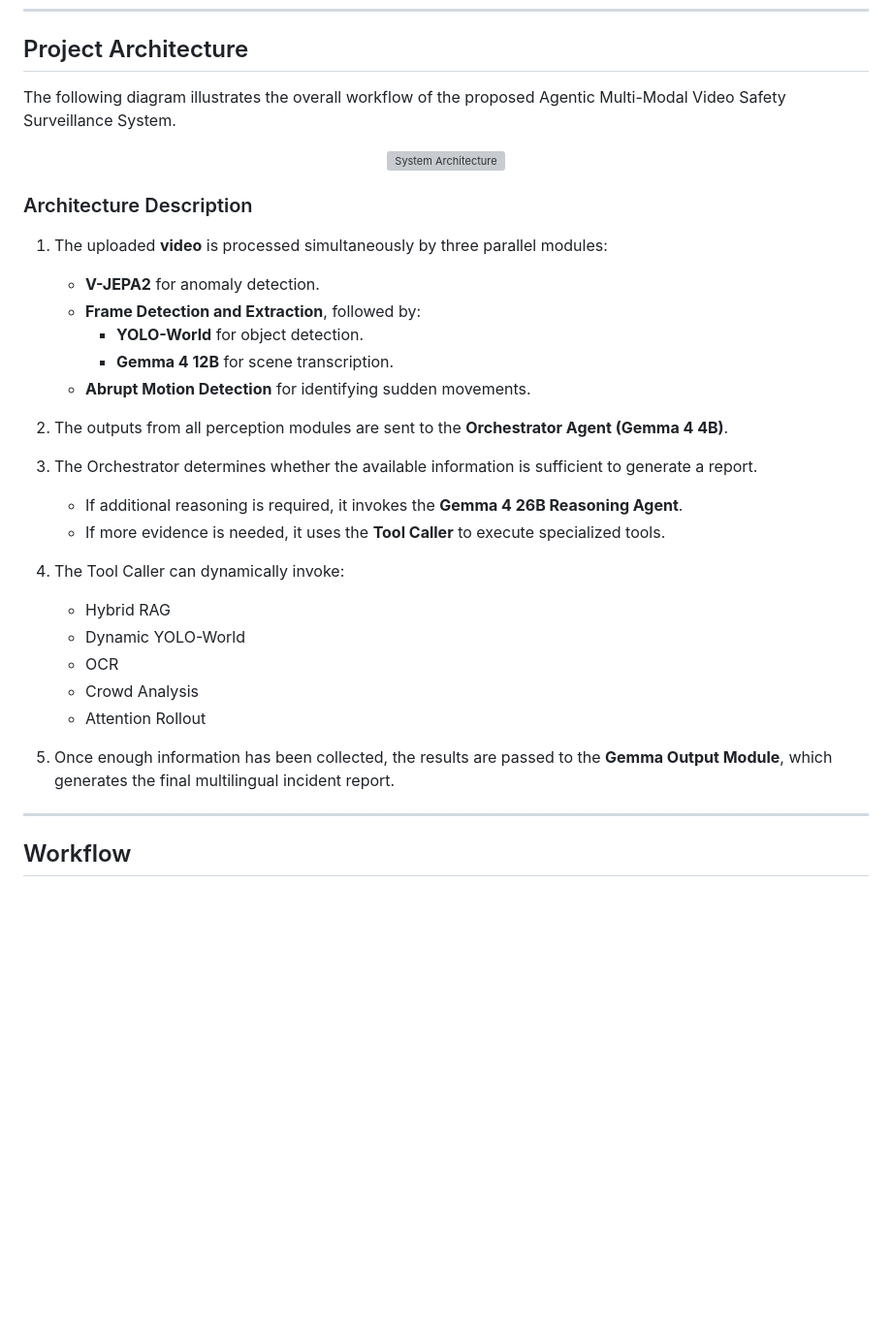
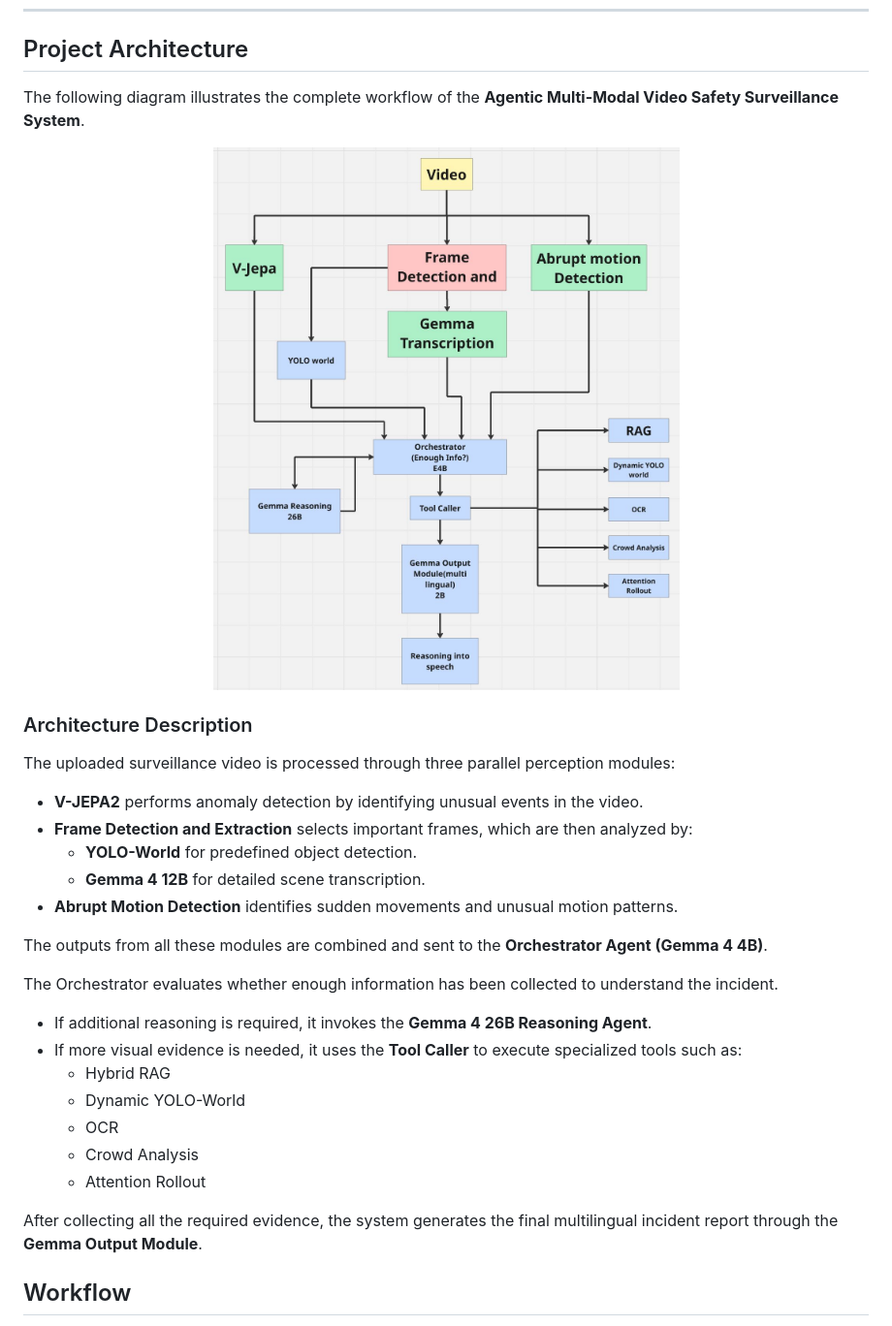
Before and after one commit to piyush-no1/gemma_hack_submission, a Markdown page: README.md, the part around the change. Shown at 97% size. GitHub-like rendering; blank space fills up the shorter version; grey boxes are pictures that could not be loaded.

```diff
--- a/README.md
+++ b/README.md
@@ -28,37 +28,35 @@ The entire workflow is implemented using a multi-agent architecture built with L
 
 ## Project Architecture
 
-The following diagram illustrates the overall workflow of the proposed Agentic Multi-Modal Video Safety Surveillance System.
+The following diagram illustrates the complete workflow of the **Agentic Multi-Modal Video Safety Surveillance System**.
 
 <p align="center">
-  <img src="assets/architecture.png" alt="System Architecture" width="900"/>
+  <img src="assets/architecture.jpeg" alt="Project Architecture" width="1000"/>
 </p>
 
 ### Architecture Description
 
-1. The uploaded **video** is processed simultaneously by three parallel modules:
-   - **V-JEPA2** for anomaly detection.
-   - **Frame Detection and Extraction**, followed by:
-     - **YOLO-World** for object detection.
-     - **Gemma 4 12B** for scene transcription.
-   - **Abrupt Motion Detection** for identifying sudden movements.
+The uploaded surveillance video is processed through three parallel perception modules:
 
-2. The outputs from all perception modules are sent to the **Orchestrator Agent (Gemma 4 4B)**.
+- **V-JEPA2** performs anomaly detection by identifying unusual events in the video.
+- **Frame Detection and Extraction** selects important frames, which are then analyzed by:
+  - **YOLO-World** for predefined object detection.
+  - **Gemma 4 12B** for detailed scene transcription.
+- **Abrupt Motion Detection** identifies sudden movements and unusual motion patterns.
 
-3. The Orchestrator determines whether the available information is sufficient to generate a report.
-   - If additional reasoning is required, it invokes the **Gemma 4 26B Reasoning Agent**.
-   - If more evidence is needed, it uses the **Tool Caller** to execute specialized tools.
+The outputs from all these modules are combined and sent to the **Orchestrator Agent (Gemma 4 4B)**.
 
-4. The Tool Caller can dynamically invoke:
-   - Hybrid RAG
-   - Dynamic YOLO-World
-   - OCR
-   - Crowd Analysis
-   - Attention Rollout
+The Orchestrator evaluates whether enough information has been collected to understand the incident.
 
-5. Once enough information has been collected, the results are passed to the **Gemma Output Module**, which generates the final multilingual incident report.
----
+- If additional reasoning is required, it invokes the **Gemma 4 26B Reasoning Agent**.
+- If more visual evidence is needed, it uses the **Tool Caller** to execute specialized tools such as:
+  - Hybrid RAG
+  - Dynamic YOLO-World
+  - OCR
+  - Crowd Analysis
+  - Attention Rollout
 
+After collecting all the required evidence, the system generates the final multilingual incident report through the **Gemma Output Module**.
 ## Workflow
 
 1. User uploads a surveillance video.
```
